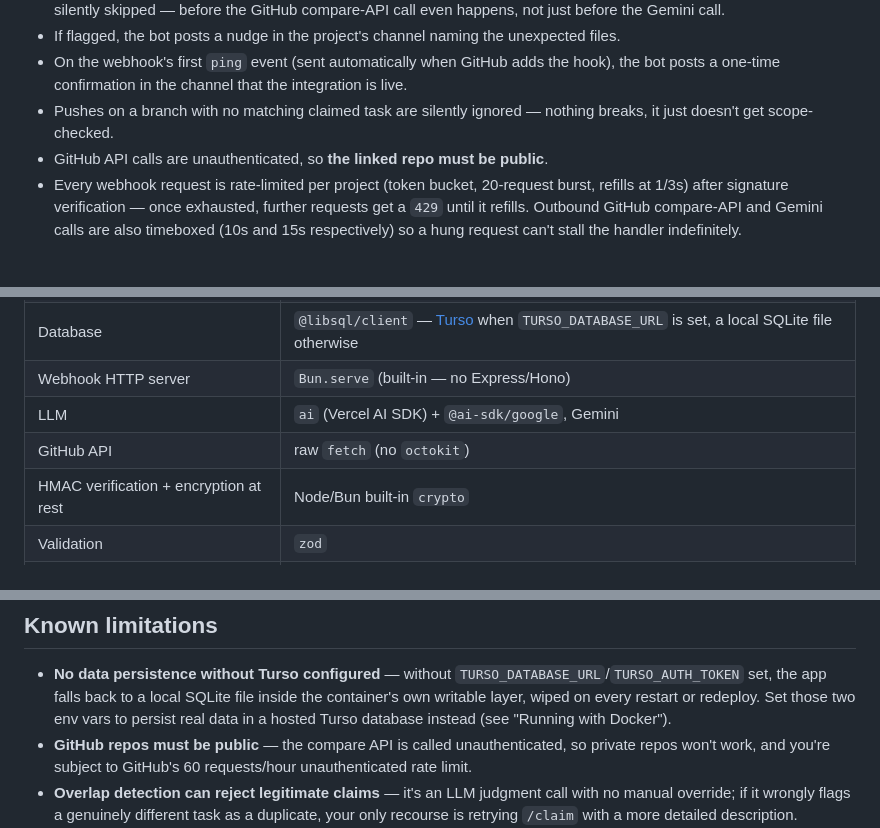
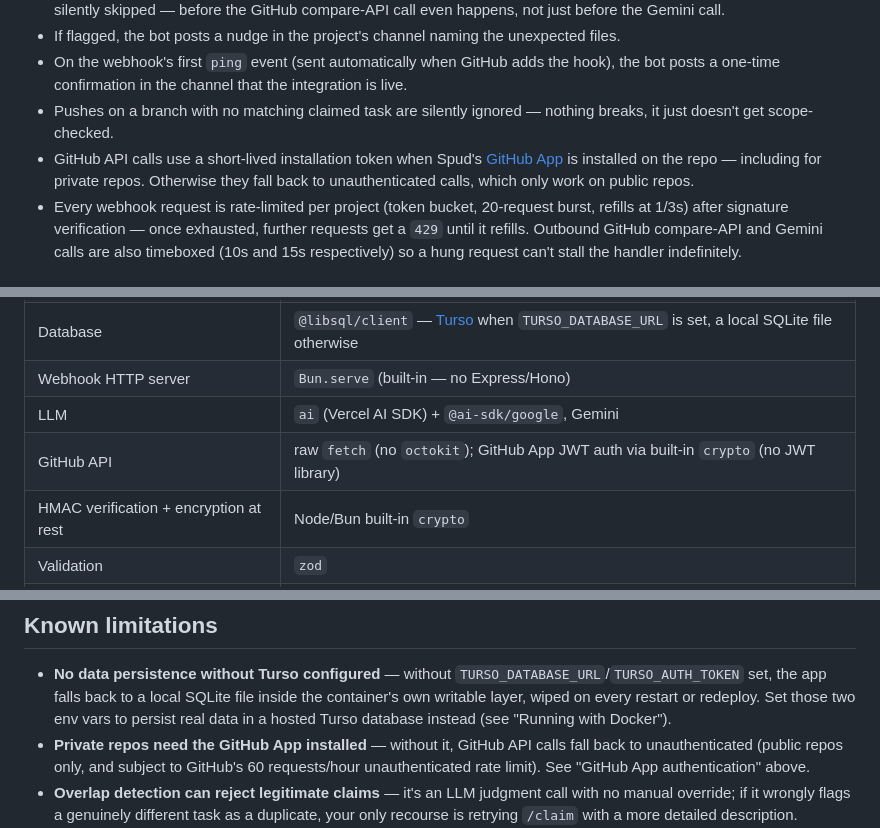
Before and after one commit to PratikDev/spud, a Markdown page: README.md, 3 parts joined by grey strips. GitHub-like rendering.

```diff
--- a/README.md
+++ b/README.md
@@ -64,7 +64,7 @@ Catches "vibe coding" drift — claiming "auth" but also touching unrelated file
 - If flagged, the bot posts a nudge in the project's channel naming the unexpected files.
 - On the webhook's first `ping` event (sent automatically when GitHub adds the hook), the bot posts a one-time confirmation in the channel that the integration is live.
 - Pushes on a branch with no matching claimed task are silently ignored — nothing breaks, it just doesn't get scope-checked.
-- GitHub API calls are unauthenticated, so **the linked repo must be public**.
+- GitHub API calls use a short-lived installation token when Spud's [GitHub App](#github-app-authentication) is installed on the repo — including for private repos. Otherwise they fall back to unauthenticated calls, which only work on public repos.
 - Every webhook request is rate-limited per project (token bucket, 20-request burst, refills at 1/3s) after signature verification — once exhausted, further requests get a `429` until it refills. Outbound GitHub compare-API and Gemini calls are also timeboxed (10s and 15s respectively) so a hung request can't stall the handler indefinitely.
 
 ### Auto-close on merge (GitHub webhook)
@@ -151,7 +160,7 @@ sequenceDiagram
 | Database | `@libsql/client` — [Turso](https://turso.tech) when `TURSO_DATABASE_URL` is set, a local SQLite file otherwise |
 | Webhook HTTP server | `Bun.serve` (built-in — no Express/Hono) |
 | LLM | `ai` (Vercel AI SDK) + `@ai-sdk/google`, Gemini |
-| GitHub API | raw `fetch` (no `octokit`) |
+| GitHub API | raw `fetch` (no `octokit`); GitHub App JWT auth via built-in `crypto` (no JWT library) |
 | HMAC verification + encryption at rest | Node/Bun built-in `crypto` |
 | Validation | `zod` |
 | Date parsing | `chrono-node` (natural-language timeline input for `/project configure`) |
@@ -230,7 +252,7 @@ Note: `.env` values must be unquoted for `--env-file` to parse them correctly (B
 ## Known limitations
 
 - **No data persistence without Turso configured** — without `TURSO_DATABASE_URL`/`TURSO_AUTH_TOKEN` set, the app falls back to a local SQLite file inside the container's own writable layer, wiped on every restart or redeploy. Set those two env vars to persist real data in a hosted Turso database instead (see "Running with Docker").
-- **GitHub repos must be public** — the compare API is called unauthenticated, so private repos won't work, and you're subject to GitHub's 60 requests/hour unauthenticated rate limit.
+- **Private repos need the GitHub App installed** — without it, GitHub API calls fall back to unauthenticated (public repos only, and subject to GitHub's 60 requests/hour unauthenticated rate limit). See "GitHub App authentication" above.
 - **Overlap detection can reject legitimate claims** — it's an LLM judgment call with no manual override; if it wrongly flags a genuinely different task as a duplicate, your only recourse is retrying `/claim` with a more detailed description.
 - **Branch names must match exactly** — `/done`, `/free`, `/delete`, and drift-checking all key off the exact branch name the bot generated. Push to a differently-named branch and it's silently never scope-checked — by design, not a crash.
 - **Single instance only** — one Discord gateway connection per process, and no request/session state is shareable across replicas; this isn't built to run as multiple instances behind a load balancer. Webhook rate limiting is also in-memory, so it resets on every restart and isn't shared across replicas.
```
Also changed, not shown: other parts of README.md (+23 -1 lines).
